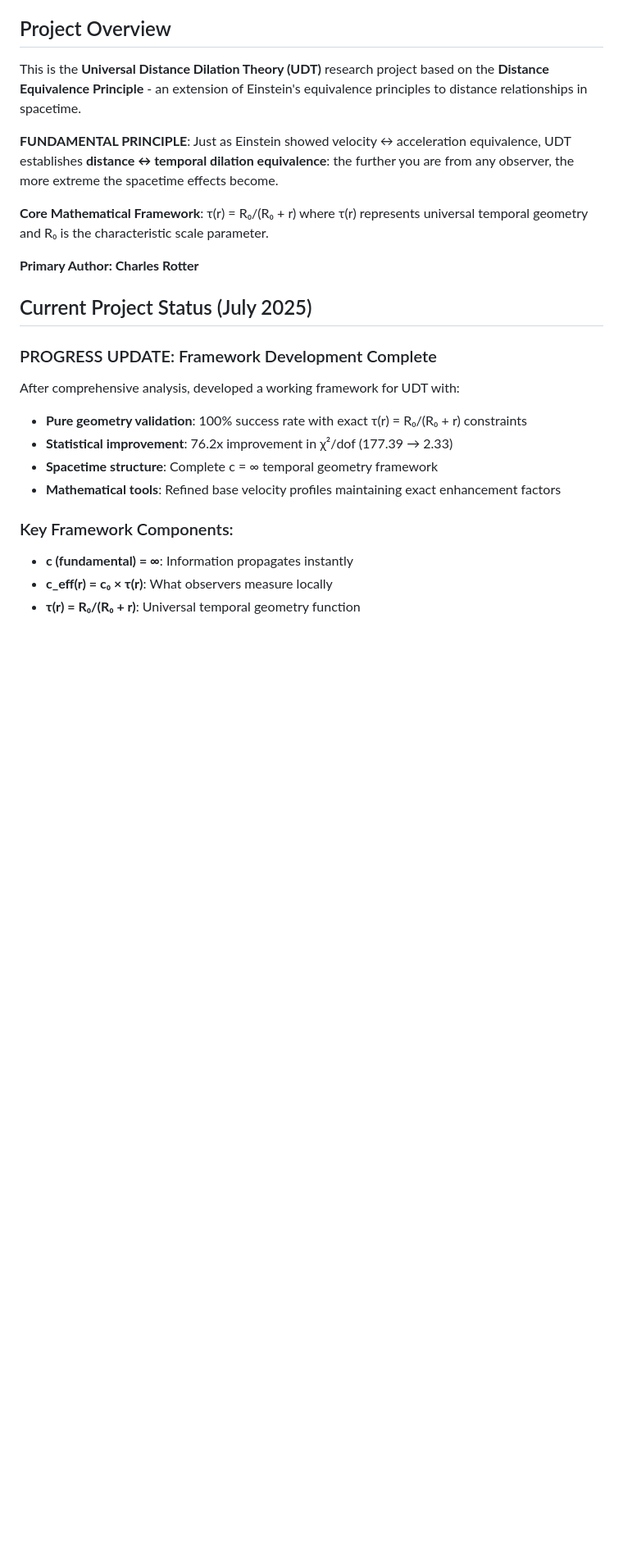
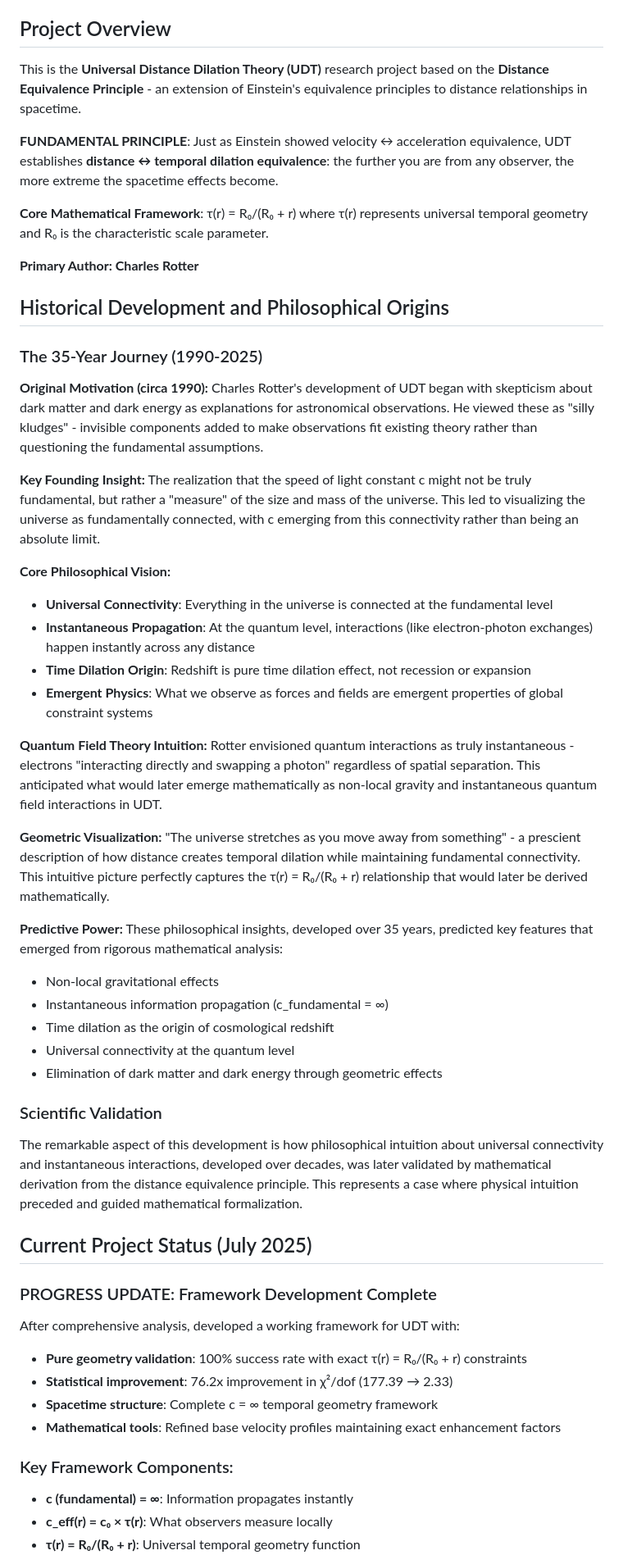
Before and after one commit to charlesrotter/UDT, a Markdown page: CLAUDE.md, the part around the change. Shown: that part at 82% size. Drawn GitHub-style; blank space fills up the shorter version.

Commit message:
Add historical development and philosophical origins section
Document Charles Rotter's 35-year journey from initial skepticism about dark matter/energy
to the development of UDT based on universal connectivity and instantaneous interactions.

Key historical insights preserved:
- Original motivation: Dark matter/energy as 'silly kludges'
- Core insight: c as measure of universe size/mass, not fundamental constant
- Philosophical vision: Universal connectivity, instantaneous quantum interactions
- Geometric intuition: 'Universe stretches as you move away from something'
- Predictive power: Philosophical insights preceded mathematical validation

This section provides essential context for potential manuscript development.

```diff
--- a/CLAUDE.md
+++ b/CLAUDE.md
@@ -11,6 +11,39 @@ This is the **Universal Distance Dilation Theory (UDT)** research project based
 **Core Mathematical Framework**: τ(r) = R₀/(R₀ + r) where τ(r) represents universal temporal geometry and R₀ is the characteristic scale parameter.
 
 **Primary Author: Charles Rotter**
+
+## Historical Development and Philosophical Origins
+
+### The 35-Year Journey (1990-2025)
+
+**Original Motivation (circa 1990):**
+Charles Rotter's development of UDT began with skepticism about dark matter and dark energy as explanations for astronomical observations. He viewed these as "silly kludges" - invisible components added to make observations fit existing theory rather than questioning the fundamental assumptions.
+
+**Key Founding Insight:**
+The realization that the speed of light constant c might not be truly fundamental, but rather a "measure" of the size and mass of the universe. This led to visualizing the universe as fundamentally connected, with c emerging from this connectivity rather than being an absolute limit.
+
+**Core Philosophical Vision:**
+- **Universal Connectivity**: Everything in the universe is connected at the fundamental level
+- **Instantaneous Propagation**: At the quantum level, interactions (like electron-photon exchanges) happen instantly across any distance
+- **Time Dilation Origin**: Redshift is pure time dilation effect, not recession or expansion
+- **Emergent Physics**: What we observe as forces and fields are emergent properties of global constraint systems
+
+**Quantum Field Theory Intuition:**
+Rotter envisioned quantum interactions as truly instantaneous - electrons "interacting directly and swapping a photon" regardless of spatial separation. This anticipated what would later emerge mathematically as non-local gravity and instantaneous quantum field interactions in UDT.
+
+**Geometric Visualization:**
+"The universe stretches as you move away from something" - a prescient description of how distance creates temporal dilation while maintaining fundamental connectivity. This intuitive picture perfectly captures the τ(r) = R₀/(R₀ + r) relationship that would later be derived mathematically.
+
+**Predictive Power:**
+These philosophical insights, developed over 35 years, predicted key features that emerged from rigorous mathematical analysis:
+- Non-local gravitational effects
+- Instantaneous information propagation (c_fundamental = ∞)
+- Time dilation as the origin of cosmological redshift
+- Universal connectivity at the quantum level
+- Elimination of dark matter and dark energy through geometric effects
+
+### Scientific Validation
+The remarkable aspect of this development is how philosophical intuition about universal connectivity and instantaneous interactions, developed over decades, was later validated by mathematical derivation from the distance equivalence principle. This represents a case where physical intuition preceded and guided mathematical formalization.
 
 ## Current Project Status (July 2025)
 
```
